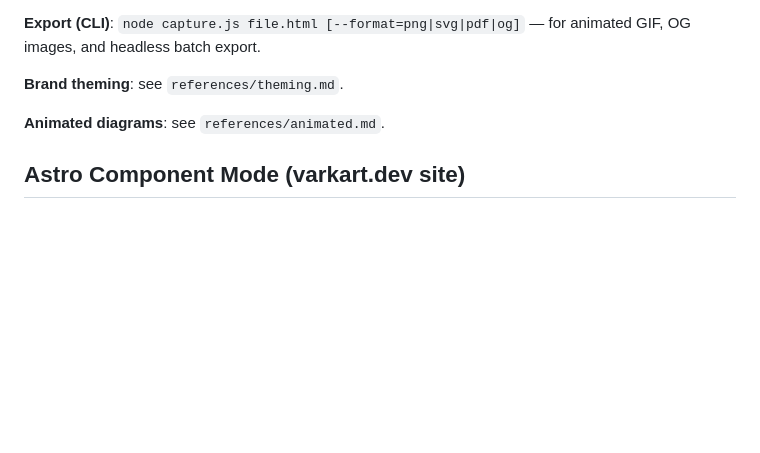
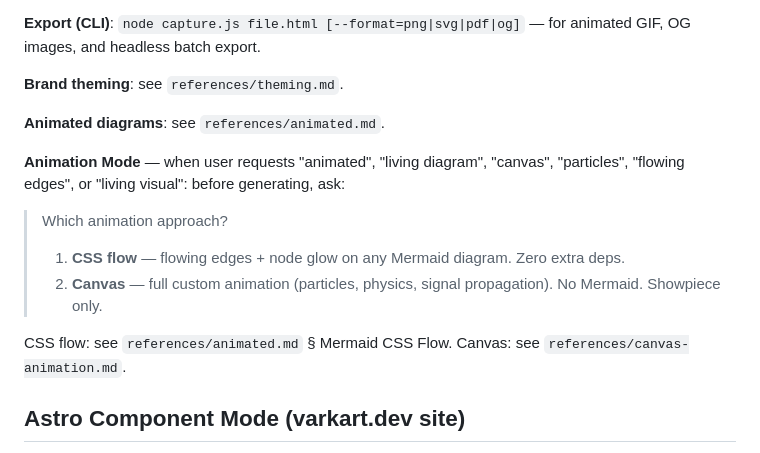
Before and after one commit to varkart/visualcave, a Markdown page: SKILL.md, the part around the change. Drawn GitHub-style; blank space fills up the shorter version.

```diff
--- a/SKILL.md
+++ b/SKILL.md
@@ -62,6 +62,15 @@ Do not alter the CSS, THEMES object, or script block unless a specific feature r
 
 **Animated diagrams**: see `references/animated.md`.
 
+**Animation Mode** — when user requests "animated", "living diagram", "canvas", "particles", "flowing edges", or "living visual": before generating, ask:
+
+> Which animation approach?
+> 1. **CSS flow** — flowing edges + node glow on any Mermaid diagram. Zero extra deps.
+> 2. **Canvas** — full custom animation (particles, physics, signal propagation). No Mermaid. Showpiece only.
+
+CSS flow: see `references/animated.md` § Mermaid CSS Flow.
+Canvas: see `references/canvas-animation.md`.
+
 ## Astro Component Mode (varkart.dev site)
 
 **Triggers**: "for the blog/site/article", "embed this", "Astro component", "MDX component"
```
Also changed, not shown: references/animated.md (+58 -0 lines), references/canvas-animation.md (added, +155 -0 lines).
